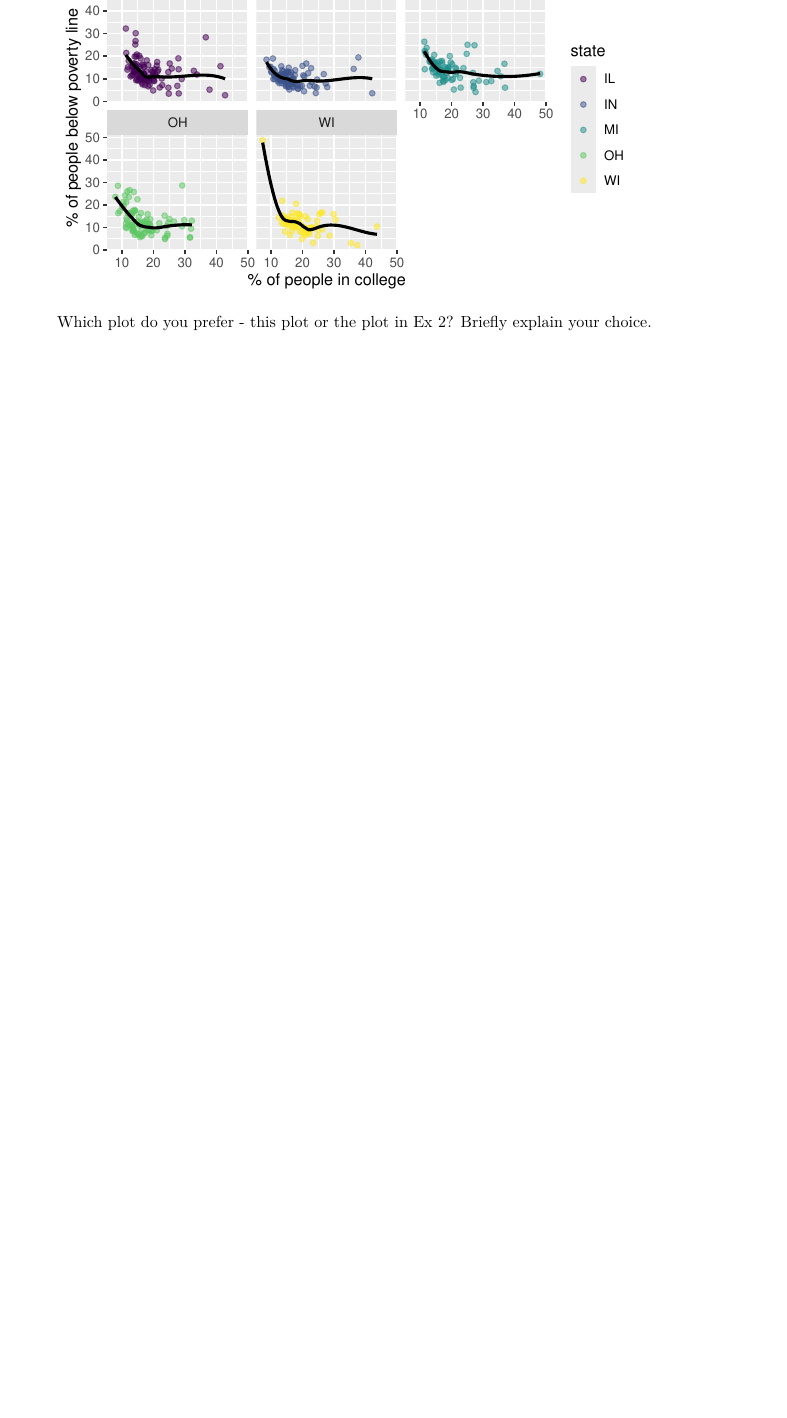
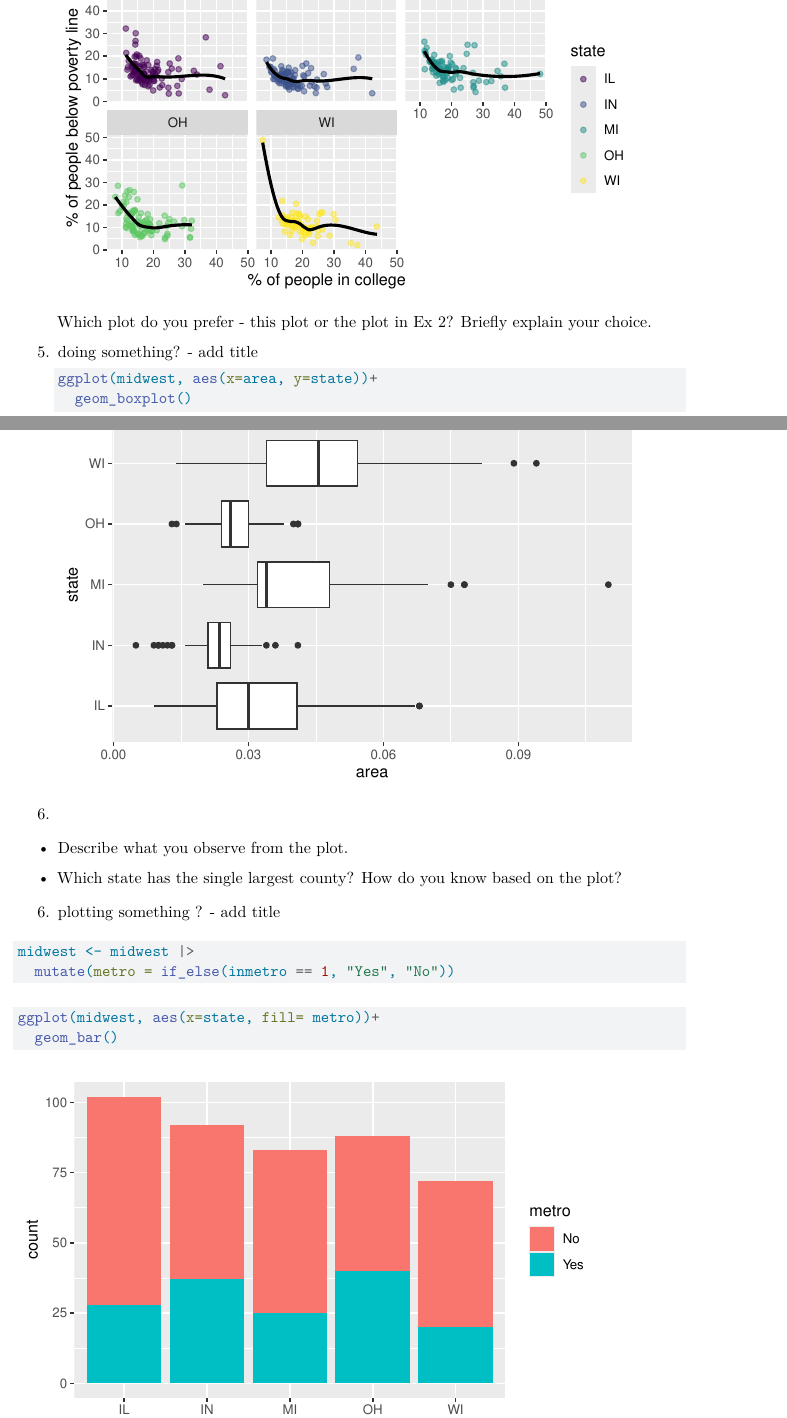
Before and after one commit to claudiacarugati/lab-1, a Quarto document (lab 1.qmd): part of page 4 of 4 before the commit and two parts of pages 4 and 5 of 5 after it, the two joined at a grey line, cut so that both start at the same text, the shorter picture padded with empty space. Rendered offline with R 4.5, knitr and Pandoc in place of Quarto, then LaTeX, with nearby package versions.

Commit message:
Working on graphs and plotting

````diff
--- a/lab 1.qmd
+++ b/lab 1.qmd
@@ -75,3 +74,29 @@ There seems to be a few counties with an extremely high population density at ar
     ```
 
     Which plot do you prefer - this plot or the plot in Ex 2? Briefly explain your choice.
+
+5.  doing something? - add title
+
+    ```{r}
+    ggplot(midwest, aes(x=area, y=state))+
+      geom_boxplot()
+    ```
+
+6.
+
+-   Describe what you observe from the plot.
+
+-   Which state has the single largest county? How do you know based on the plot?
+
+6.  plotting something ? - add title
+
+```{r}
+midwest <- midwest |>
+  mutate(metro = if_else(inmetro == 1, "Yes", "No"))
+```
+
+
+```{r}
+ggplot(midwest, aes(x=state, fill= metro))+
+  geom_bar()
+```
````
Also changed, not shown: lab 1.qmd (3 more changed lines).
